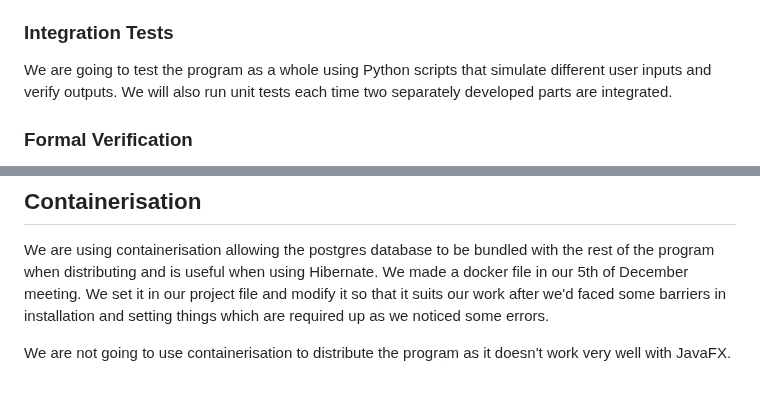
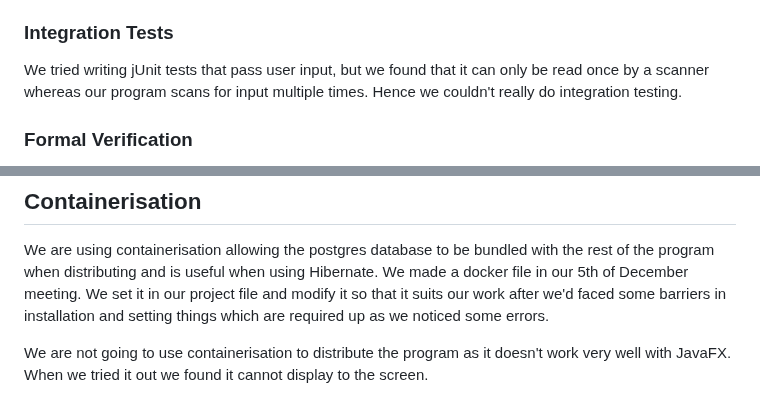
Before and after one commit to harryz8/SEPP-SSH-Project, a Markdown page: software_development_plan/README.md, 2 parts joined by grey strips. Rendered like a GitHub page.

```diff
--- a/software_development_plan/README.md
+++ b/software_development_plan/README.md
@@ -22,7 +22,7 @@ We plan to:
 
 ### Integration Tests
 
-We are going to test the program as a whole using Python scripts that simulate different user inputs and verify outputs. We will also run unit tests each time two separately developed parts are integrated.
+We tried writing jUnit tests that pass user input, but we found that it can only be read once by a scanner whereas our program scans for input multiple times. Hence we couldn't really do integration testing.
 
 ### Formal Verification
 
@@ -71,4 +71,4 @@ We have used GitHub workflows to integrate this. When a pull request is made, th
 We are using containerisation allowing the postgres database to be bundled with the rest of the program when distributing and is useful when using Hibernate.
 We made a docker file in our 5th of December meeting. We set it in our project file and modify it so that it suits our work after we'd faced some barriers in installation and setting things which are required up as we noticed some errors.
 
-We are not going to use containerisation to distribute the program as it doesn't work very well with JavaFX.
+We are not going to use containerisation to distribute the program as it doesn't work very well with JavaFX. When we tried it out we found it cannot display to the screen.
```
